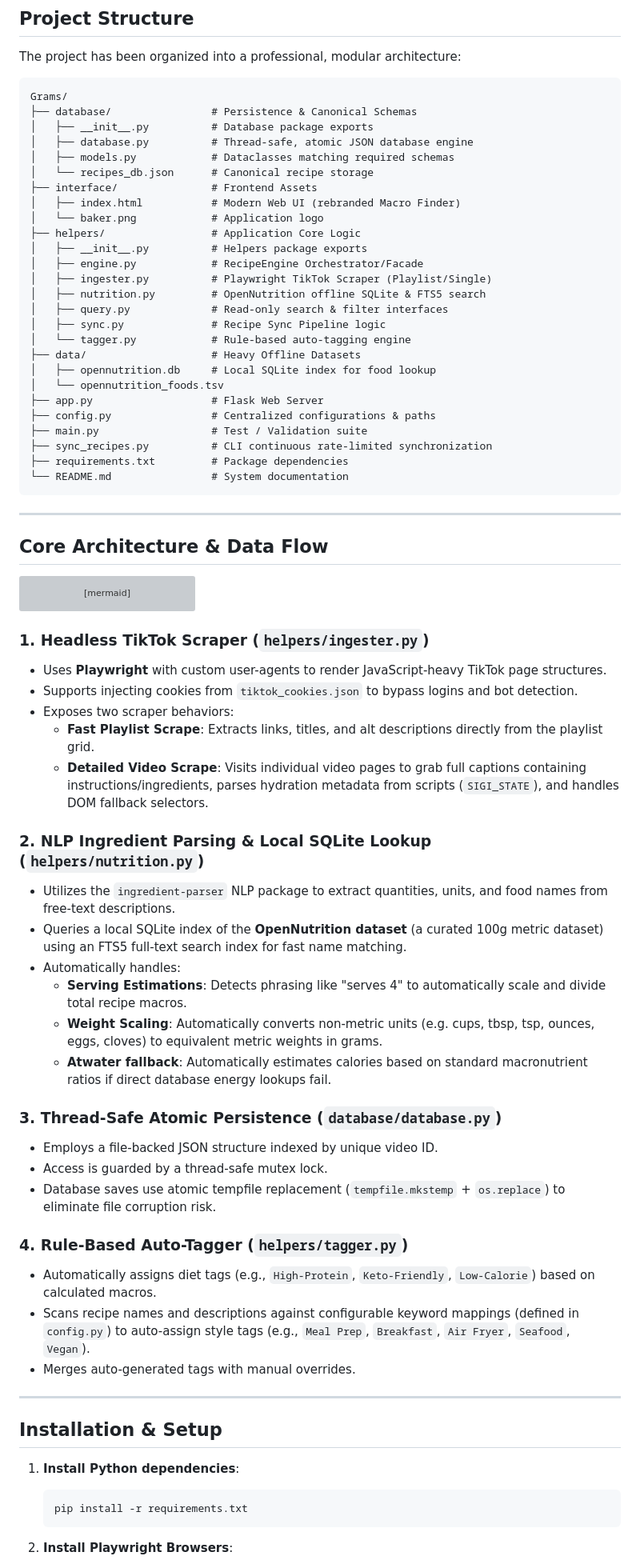
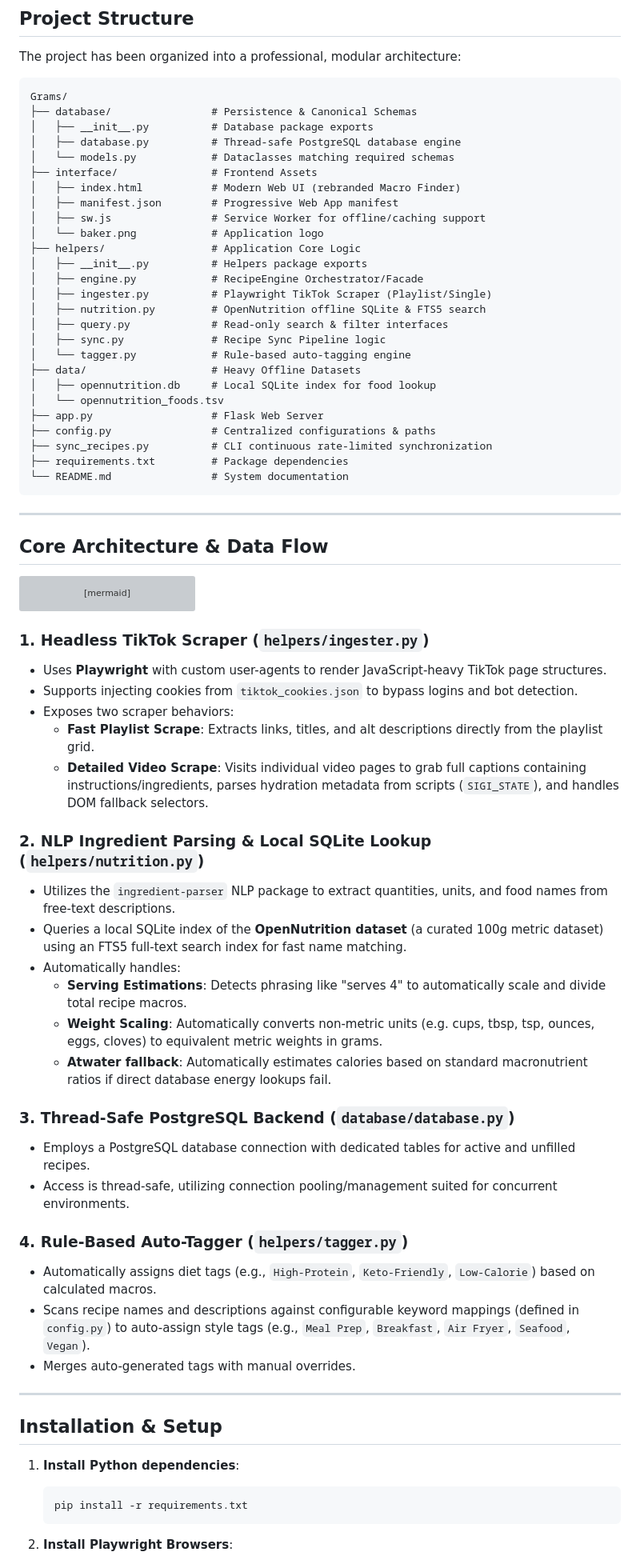
Before and after one commit to Miltiadis-Kon/Grams, a Markdown page: README.md, the part around one of its changes. Shown at 80% size. Rendered like a GitHub page; grey boxes are pictures that could not be loaded.

````diff
--- a/README.md
+++ b/README.md
@@ -12,11 +12,12 @@ The project has been organized into a professional, modular architecture:
 Grams/
 ├── database/                # Persistence & Canonical Schemas
 │   ├── __init__.py          # Database package exports
-│   ├── database.py          # Thread-safe, atomic JSON database engine
-│   ├── models.py            # Dataclasses matching required schemas
-│   └── recipes_db.json      # Canonical recipe storage
+│   ├── database.py          # Thread-safe PostgreSQL database engine
+│   └── models.py            # Dataclasses matching required schemas
 ├── interface/               # Frontend Assets
 │   ├── index.html           # Modern Web UI (rebranded Macro Finder)
+│   ├── manifest.json        # Progressive Web App manifest
+│   ├── sw.js                # Service Worker for offline/caching support
 │   └── baker.png            # Application logo
 ├── helpers/                 # Application Core Logic
 │   ├── __init__.py          # Helpers package exports
@@ -31,7 +32,6 @@ Grams/
 │   └── opennutrition_foods.tsv
 ├── app.py                   # Flask Web Server
 ├── config.py                # Centralized configurations & paths
-├── main.py                  # Test / Validation suite
 ├── sync_recipes.py          # CLI continuous rate-limited synchronization
 ├── requirements.txt         # Package dependencies
 └── README.md                # System documentation
@@ -55,6 +55,7 @@ graph TD
 ```
 
 ### 1. Headless TikTok Scraper (`helpers/ingester.py`)
+
 - Uses **Playwright** with custom user-agents to render JavaScript-heavy TikTok page structures.
 - Supports injecting cookies from `tiktok_cookies.json` to bypass logins and bot detection.
 - Exposes two scraper behaviors:
@@ -62,6 +63,7 @@ graph TD
   - **Detailed Video Scrape**: Visits individual video pages to grab full captions containing instructions/ingredients, parses hydration metadata from scripts (`SIGI_STATE`), and handles DOM fallback selectors.
 
 ### 2. NLP Ingredient Parsing & Local SQLite Lookup (`helpers/nutrition.py`)
+
 - Utilizes the `ingredient-parser` NLP package to extract quantities, units, and food names from free-text descriptions.
 - Queries a local SQLite index of the **OpenNutrition dataset** (a curated 100g metric dataset) using an FTS5 full-text search index for fast name matching.
 - Automatically handles:
@@ -69,12 +71,13 @@ graph TD
   - **Weight Scaling**: Automatically converts non-metric units (e.g. cups, tbsp, tsp, ounces, eggs, cloves) to equivalent metric weights in grams.
   - **Atwater fallback**: Automatically estimates calories based on standard macronutrient ratios if direct database energy lookups fail.
 
-### 3. Thread-Safe Atomic Persistence (`database/database.py`)
-- Employs a file-backed JSON structure indexed by unique video ID.
-- Access is guarded by a thread-safe mutex lock.
-- Database saves use atomic tempfile replacement (`tempfile.mkstemp` + `os.replace`) to eliminate file corruption risk.
+### 3. Thread-Safe PostgreSQL Backend (`database/database.py`)
+
+- Employs a PostgreSQL database connection with dedicated tables for active and unfilled recipes.
+- Access is thread-safe, utilizing connection pooling/management suited for concurrent environments.
 
 ### 4. Rule-Based Auto-Tagger (`helpers/tagger.py`)
+
 - Automatically assigns diet tags (e.g., `High-Protein`, `Keto-Friendly`, `Low-Calorie`) based on calculated macros.
 - Scans recipe names and descriptions against configurable keyword mappings (defined in `config.py`) to auto-assign style tags (e.g., `Meal Prep`, `Breakfast`, `Air Fryer`, `Seafood`, `Vegan`).
 - Merges auto-generated tags with manual overrides.
@@ -84,6 +87,7 @@ graph TD
 ## Installation & Setup
 
 1. **Install Python dependencies**:
+
    ```bash
    pip install -r requirements.txt
    ```
````
Also changed, not shown: other parts of README.md (+37 -0 lines).
